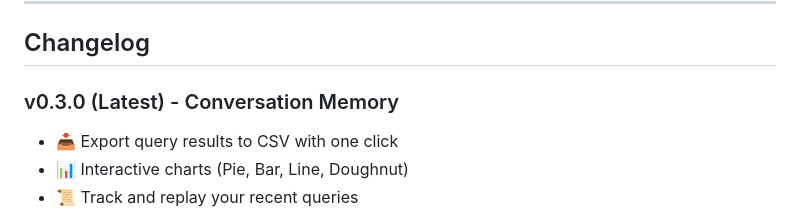
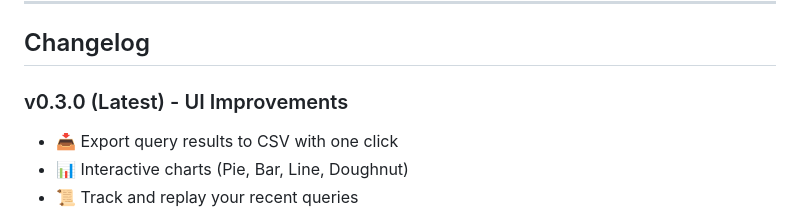
Before and after one commit to osmanuygar/sqlatte, a Markdown page: README.md, the part around the change. Drawn GitHub-style.

Commit message:
Update README to reflect UI improvements in v0.3.0

```diff
--- a/README.md
+++ b/README.md
@@ -365,7 +365,7 @@ llm:
 
 ## Changelog
 
-### v0.3.0 (Latest) - Conversation Memory
+### v0.3.0 (Latest) - UI Improvements
 - 📥 Export query results to CSV with one click
 - 📊 Interactive charts (Pie, Bar, Line, Doughnut)
 - 📜 Track and replay your recent queries
```
